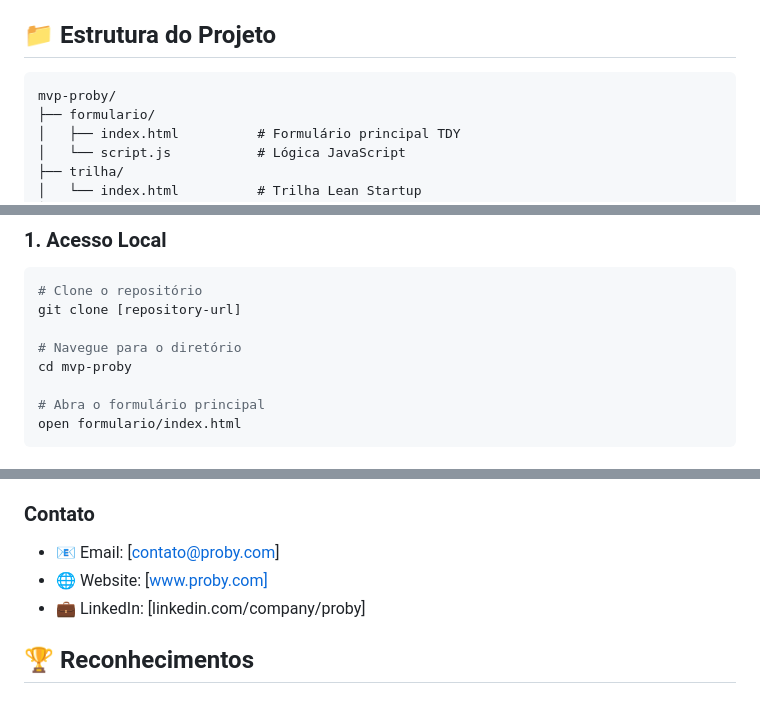
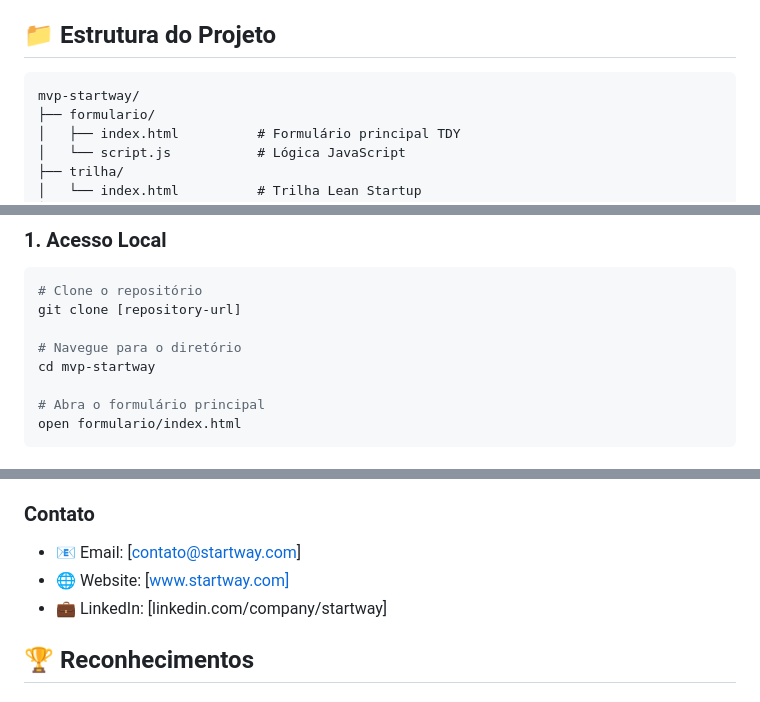
Before and after one commit to bruno2siqueira/startway, a Markdown page: README.md, 3 parts joined by grey strips. GitHub-like rendering.

````diff
--- a/README.md
+++ b/README.md
@@ -56,7 +56,7 @@ O MVP PROBY é uma plataforma inovadora para registro, validação e desenvolvim
 ## 📁 Estrutura do Projeto
 
 ```
-mvp-proby/
+mvp-startway/
 ├── formulario/
 │   ├── index.html          # Formulário principal TDY
 │   └── script.js           # Lógica JavaScript
@@ -84,7 +84,7 @@ mvp-proby/
 git clone [repository-url]
 
 # Navegue para o diretório
-cd mvp-proby
+cd mvp-startway
 
 # Abra o formulário principal
 open formulario/index.html
@@ -190,9 +190,9 @@ Este projeto está sob a licença MIT. Veja o arquivo [LICENSE](LICENSE) para ma
 - **Documentação:** Completa e detalhada
 
 ### Contato
-- 📧 Email: [contato@proby.com]
-- 🌐 Website: [www.proby.com]
-- 💼 LinkedIn: [linkedin.com/company/proby]
+- 📧 Email: [contato@startway.com]
+- 🌐 Website: [www.startway.com]
+- 💼 LinkedIn: [linkedin.com/company/startway]
 
 ## 🏆 Reconhecimentos
 
````
